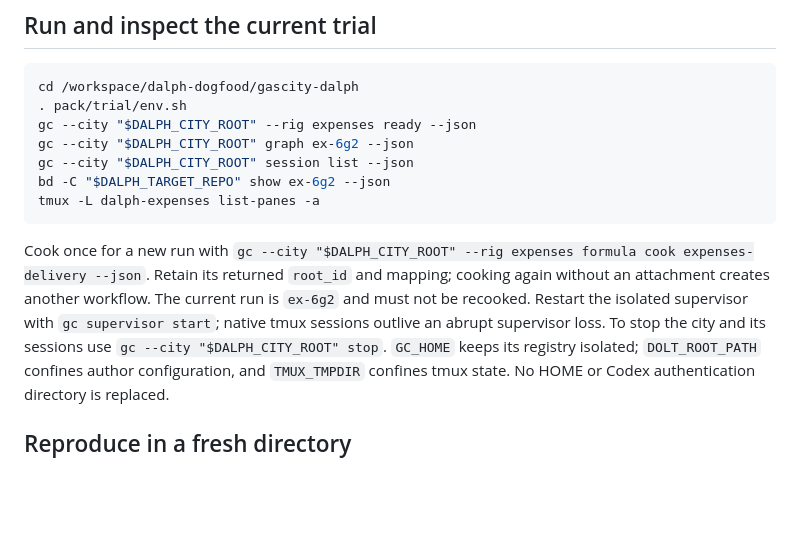
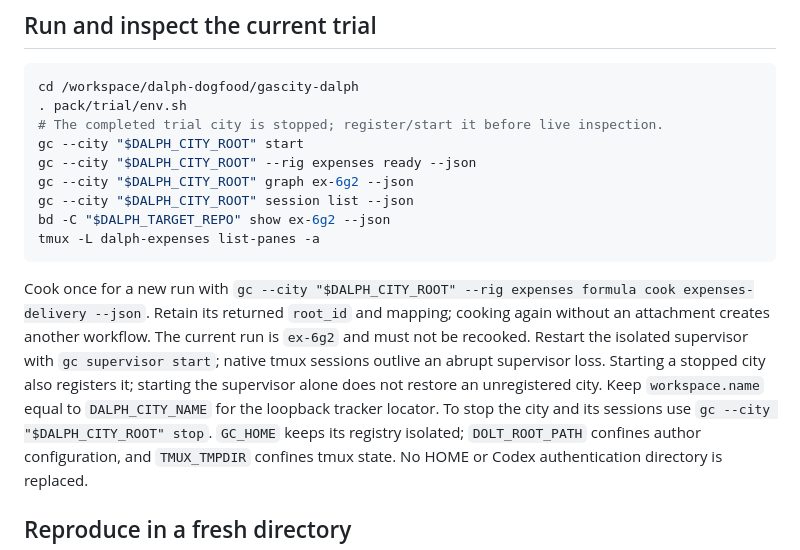
Before and after one commit to dearlordylord/gascity-dalph-pack, a Markdown page: README.md, the part around the change. GitHub-like rendering; blank space fills up the shorter version.

Commit message:
docs: explain restarting the stopped trial city

````diff
--- a/README.md
+++ b/README.md
@@ -120,6 +120,8 @@ platform-node-shared override needed by this Effect beta.
 ```sh
 cd /workspace/dalph-dogfood/gascity-dalph
 . pack/trial/env.sh
+# The completed trial city is stopped; register/start it before live inspection.
+gc --city "$DALPH_CITY_ROOT" start
 gc --city "$DALPH_CITY_ROOT" --rig expenses ready --json
 gc --city "$DALPH_CITY_ROOT" graph ex-6g2 --json
 gc --city "$DALPH_CITY_ROOT" session list --json
@@ -132,7 +134,10 @@ Cook once for a new run with
 Retain its returned `root_id` and mapping; cooking again without an attachment
 creates another workflow. The current run is `ex-6g2` and must not be recooked.
 Restart the isolated supervisor with `gc supervisor start`; native tmux sessions
-outlive an abrupt supervisor loss. To stop the city and its sessions use
+outlive an abrupt supervisor loss. Starting a stopped city also registers it;
+starting the supervisor alone does not restore an unregistered city. Keep
+`workspace.name` equal to `DALPH_CITY_NAME` for the loopback tracker locator.
+To stop the city and its sessions use
 `gc --city "$DALPH_CITY_ROOT" stop`. `GC_HOME` keeps its registry isolated;
 `DOLT_ROOT_PATH` confines author configuration, and `TMUX_TMPDIR` confines tmux
 state. No HOME or Codex authentication directory is replaced.
````
